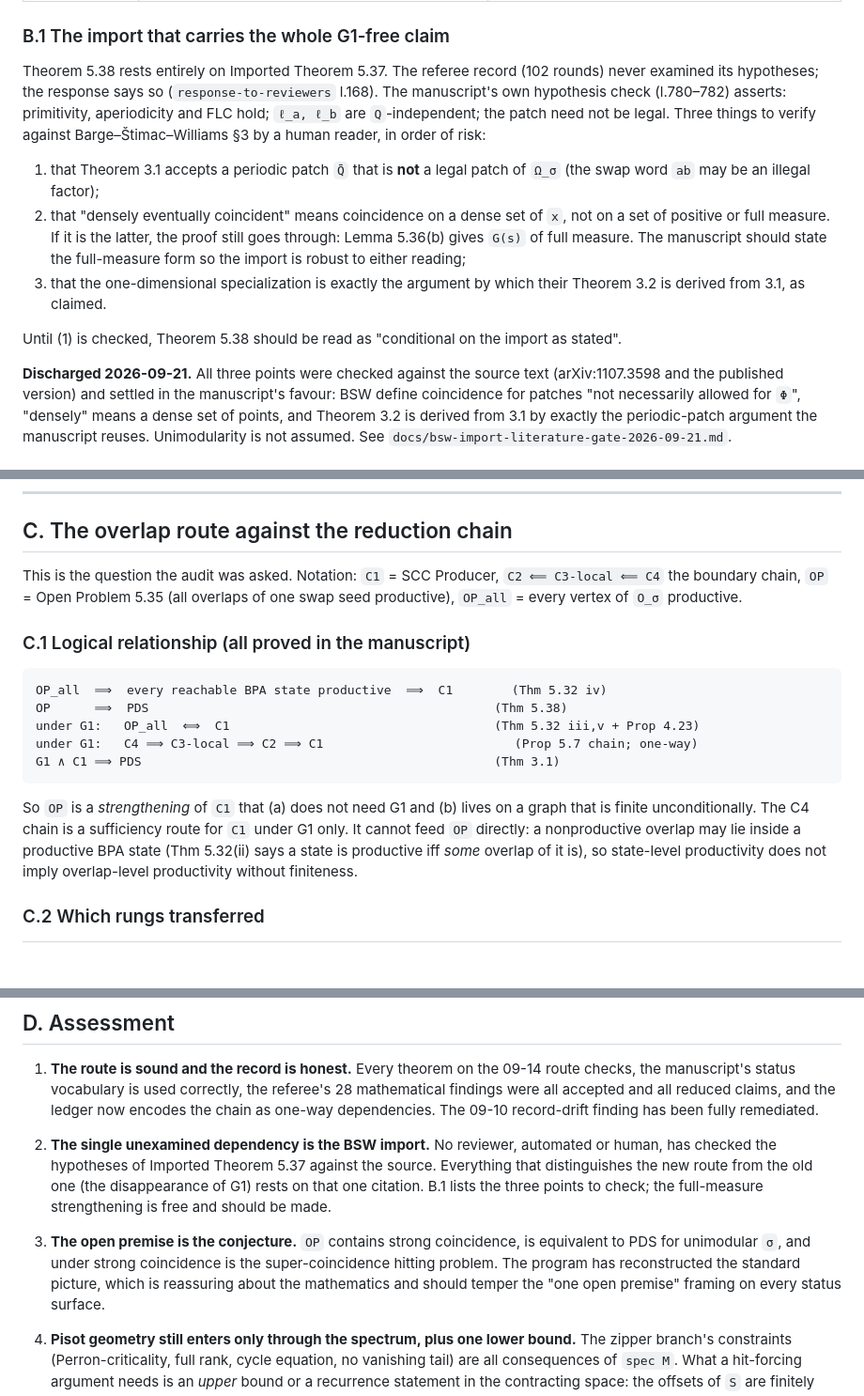
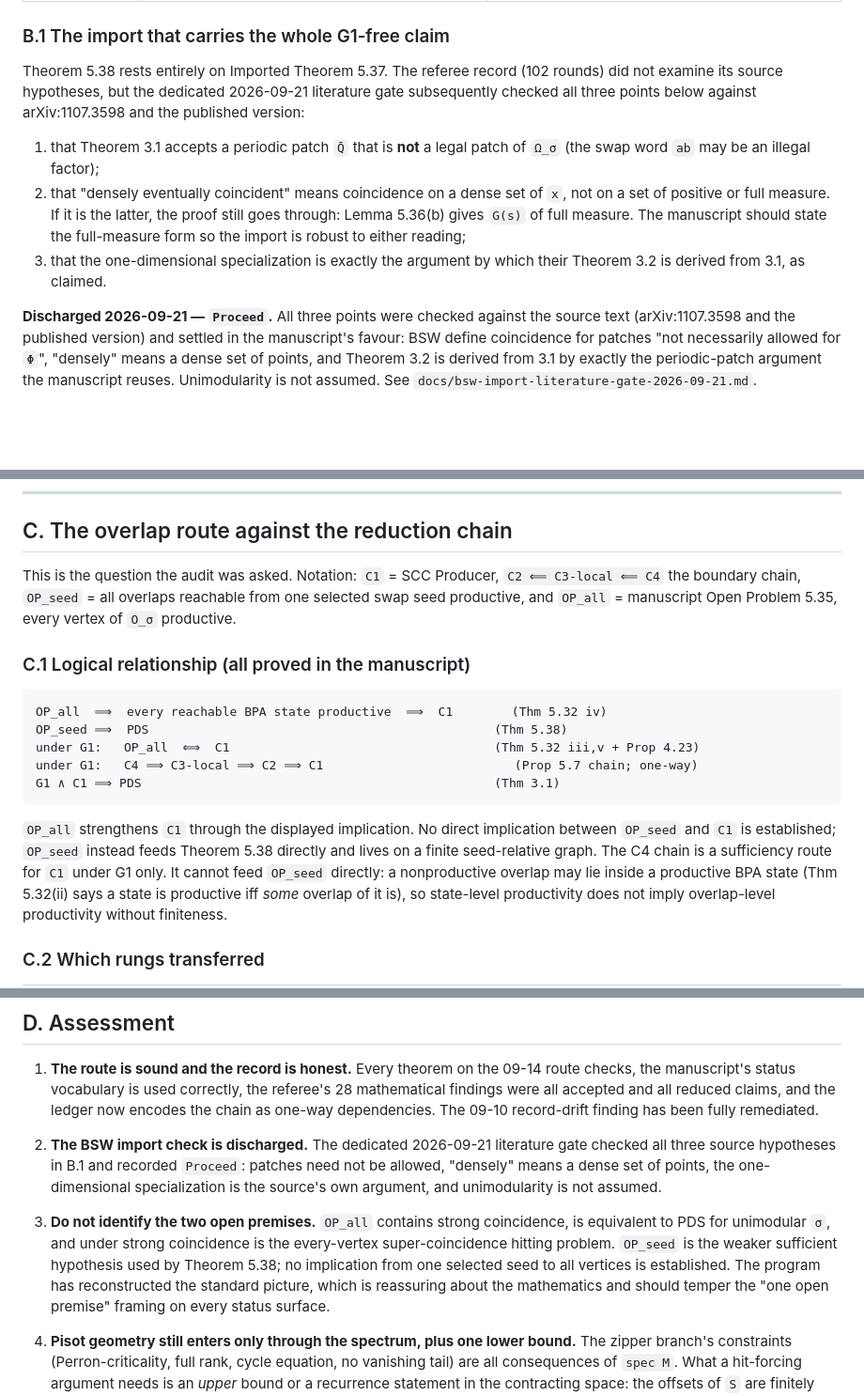
Before and after one commit to larsbx/pisot-substitution-conjecture-research, a Markdown page: docs/audit-2026-09-20.md, 3 parts joined by grey strips. Shown at 94% size. GitHub-like rendering; blank space fills up the shorter version.

Commit message:
Correct one-seed and all-vertex claim boundaries

````diff
--- a/docs/audit-2026-09-20.md
+++ b/docs/audit-2026-09-20.md
@@ -68,11 +68,9 @@ Every step was re-derived from the manuscript text.
 ### B.1 The import that carries the whole G1-free claim
 
 Theorem 5.38 rests entirely on Imported Theorem 5.37. The referee record
-(102 rounds) never examined its hypotheses; the response says so
-(`response-to-reviewers` l.168). The manuscript's own hypothesis check
-(l.780–782) asserts: primitivity, aperiodicity and FLC hold; `ℓ_a, ℓ_b` are
-`Q`-independent; the patch need not be legal. Three things to verify against
-Barge–Štimac–Williams §3 by a human reader, in order of risk:
+(102 rounds) did not examine its source hypotheses, but the dedicated
+2026-09-21 literature gate subsequently checked all three points below against
+arXiv:1107.3598 and the published version:
 
 1. that Theorem 3.1 accepts a periodic patch `Q̄` that is **not** a legal
    patch of `Ω_σ` (the swap word `ab` may be an illegal factor);
@@ -84,10 +82,7 @@ Barge–Štimac–Williams §3 by a human reader, in order of risk:
 3. that the one-dimensional specialization is exactly the argument by which
    their Theorem 3.2 is derived from 3.1, as claimed.
 
-Until (1) is checked, Theorem 5.38 should be read as "conditional on the
-import as stated".
-
-**Discharged 2026-09-21.** All three points were checked against the source
+**Discharged 2026-09-21 — `Proceed`.** All three points were checked against the source
 text (arXiv:1107.3598 and the published version) and settled in the
 manuscript's favour: BSW define coincidence for patches "not necessarily
 allowed for `Φ`", "densely" means a dense set of points, and Theorem 3.2 is
@@ -111,23 +106,23 @@ direction of *fewer* claims, and I concur with each.
 ## C. The overlap route against the reduction chain
 
 This is the question the audit was asked. Notation: `C1` = SCC Producer,
-`C2 ⟸ C3-local ⟸ C4` the boundary chain, `OP` = Open Problem 5.35 (all
-overlaps of one swap seed productive), `OP_all` = every vertex of `O_σ`
-productive.
+`C2 ⟸ C3-local ⟸ C4` the boundary chain, `OP_seed` = all overlaps reachable from one selected swap seed productive,
+and `OP_all` = manuscript Open Problem 5.35, every vertex of `O_σ` productive.
 
 ### C.1 Logical relationship (all proved in the manuscript)
 
 ```text
 OP_all  ⟹  every reachable BPA state productive  ⟹  C1        (Thm 5.32 iv)
-OP      ⟹  PDS                                               (Thm 5.38)
+OP_seed ⟹  PDS                                               (Thm 5.38)
 under G1:   OP_all  ⟺  C1                                    (Thm 5.32 iii,v + Prop 4.23)
 under G1:   C4 ⟹ C3-local ⟹ C2 ⟹ C1                          (Prop 5.7 chain; one-way)
 G1 ∧ C1 ⟹ PDS                                                (Thm 3.1)
 ```
 
-So `OP` is a *strengthening* of `C1` that (a) does not need G1 and (b) lives
-on a graph that is finite unconditionally. The C4 chain is a sufficiency
-route for `C1` under G1 only. It cannot feed `OP` directly: a nonproductive
+`OP_all` strengthens `C1` through the displayed implication. No direct
+implication between `OP_seed` and `C1` is established; `OP_seed` instead feeds
+Theorem 5.38 directly and lives on a finite seed-relative graph. The C4 chain
+is a sufficiency route for `C1` under G1 only. It cannot feed `OP_seed` directly: a nonproductive
 overlap may lie inside a productive BPA state (Thm 5.32(ii) says a state is
 productive iff *some* overlap of it is), so state-level productivity does
 not imply overlap-level productivity without finiteness.
@@ -223,16 +219,17 @@ the pair language, which its own executable cannot certify.
    claims, and the ledger now encodes the chain as one-way dependencies. The
    09-10 record-drift finding has been fully remediated.
 
-2. **The single unexamined dependency is the BSW import.** No reviewer,
-   automated or human, has checked the hypotheses of Imported Theorem 5.37
-   against the source. Everything that distinguishes the new route from the
-   old one (the disappearance of G1) rests on that one citation. B.1 lists the
-   three points to check; the full-measure strengthening is free and should
-   be made.
+2. **The BSW import check is discharged.** The dedicated 2026-09-21
+   literature gate checked all three source hypotheses in B.1 and recorded
+   `Proceed`: patches need not be allowed, "densely" means a dense set of
+   points, the one-dimensional specialization is the source's own argument,
+   and unimodularity is not assumed.
 
-3. **The open premise is the conjecture.** `OP` contains strong coincidence,
-   is equivalent to PDS for unimodular `σ`, and under strong coincidence is
-   the super-coincidence hitting problem. The program has reconstructed the
+3. **Do not identify the two open premises.** `OP_all` contains strong
+   coincidence, is equivalent to PDS for unimodular `σ`, and under strong
+   coincidence is the every-vertex super-coincidence hitting problem.
+   `OP_seed` is the weaker sufficient hypothesis used by Theorem 5.38; no
+   implication from one selected seed to all vertices is established. The program has reconstructed the
    standard picture, which is reassuring about the mathematics and should
    temper the "one open premise" framing on every status surface.
 
````
Also changed, not shown: other parts of docs/audit-2026-09-20.md (+15 -14 lines).
